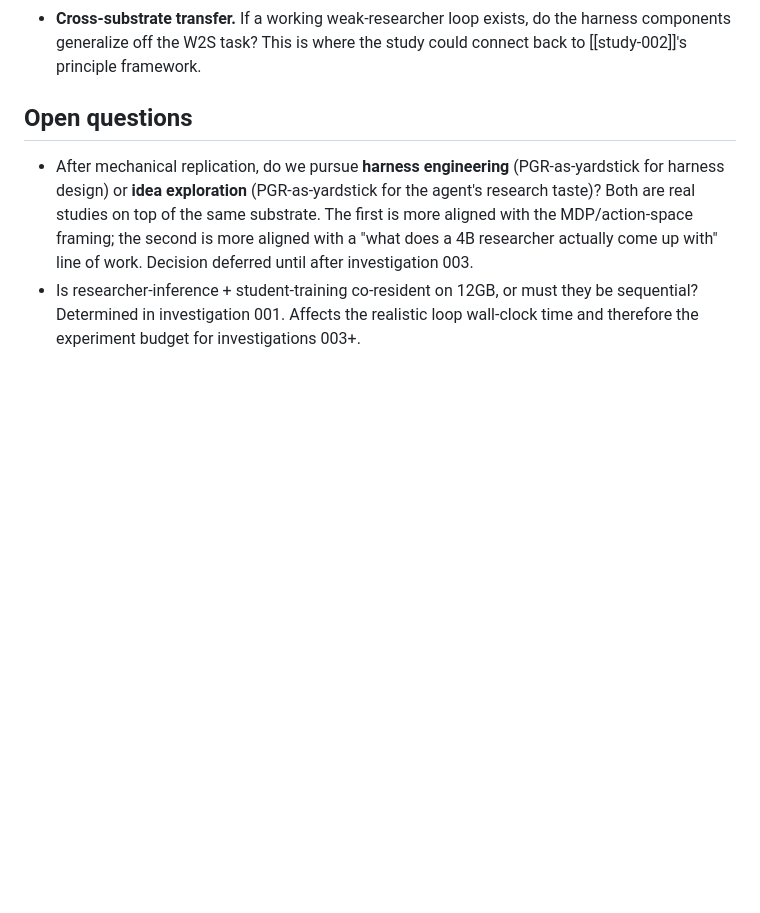
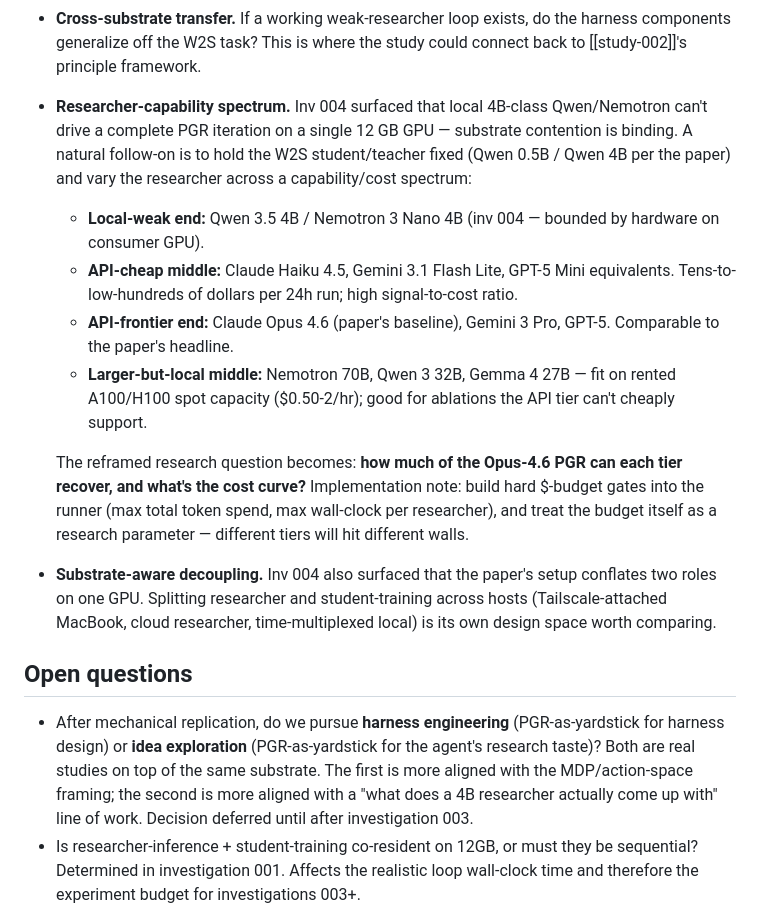
Before and after one commit to tlifke/morel-research, a Markdown page: studies/003-automated-w2s-replication/study.md, the part around the change. Drawn GitHub-style; blank space fills up the shorter version.

Commit message:
003: add researcher-capability-spectrum + substrate-decoupling to forward-looking
Captures the follow-on that inv 004's substrate-contention finding
surfaces: hold W2S student/teacher fixed (per paper), vary the
researcher across local-weak → API-cheap → API-frontier →
larger-but-local tiers. Reframes the research question to PGR-vs-
cost recovery relative to the paper's Opus 4.6 baseline. Notes
budget gates and substrate-decoupling design space.

Co-Authored-By: Claude Opus 4.7 (1M context) <noreply@anthropic.com>

```diff
--- a/studies/003-automated-w2s-replication/study.md
+++ b/studies/003-automated-w2s-replication/study.md
@@ -164,6 +164,34 @@ Default applies, with these specifics:
   do the harness components generalize off the W2S task? This is
   where the study could connect back to [[study-002]]'s principle
   framework.
+- **Researcher-capability spectrum.** Inv 004 surfaced that local 4B-class
+  Qwen/Nemotron can't drive a complete PGR iteration on a single 12 GB
+  GPU — substrate contention is binding. A natural follow-on is to
+  hold the W2S student/teacher fixed (Qwen 0.5B / Qwen 4B per the
+  paper) and vary the researcher across a capability/cost spectrum:
+
+  - **Local-weak end:** Qwen 3.5 4B / Nemotron 3 Nano 4B (inv 004 —
+    bounded by hardware on consumer GPU).
+  - **API-cheap middle:** Claude Haiku 4.5, Gemini 3.1 Flash Lite,
+    GPT-5 Mini equivalents. Tens-to-low-hundreds of dollars per
+    24h run; high signal-to-cost ratio.
+  - **API-frontier end:** Claude Opus 4.6 (paper's baseline),
+    Gemini 3 Pro, GPT-5. Comparable to the paper's headline.
+  - **Larger-but-local middle:** Nemotron 70B, Qwen 3 32B, Gemma 4
+    27B — fit on rented A100/H100 spot capacity ($0.50-2/hr); good
+    for ablations the API tier can't cheaply support.
+
+  The reframed research question becomes: **how much of the
+  Opus-4.6 PGR can each tier recover, and what's the cost
+  curve?** Implementation note: build hard $-budget gates into
+  the runner (max total token spend, max wall-clock per
+  researcher), and treat the budget itself as a research
+  parameter — different tiers will hit different walls.
+- **Substrate-aware decoupling.** Inv 004 also surfaced that the
+  paper's setup conflates two roles on one GPU. Splitting researcher
+  and student-training across hosts (Tailscale-attached MacBook,
+  cloud researcher, time-multiplexed local) is its own design space
+  worth comparing.
 
 ## Open questions
 
```
